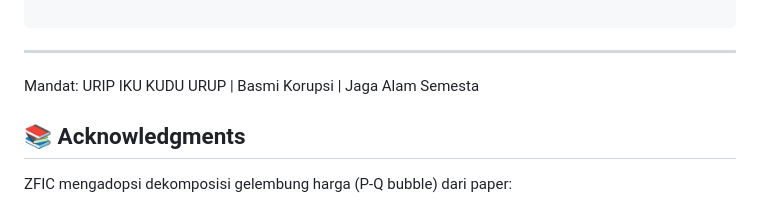
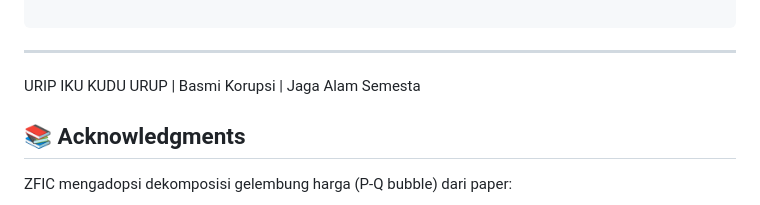
Before and after one commit to BenNugraha/Zuhri-Finance-Integrator-Corruption, a Markdown page: README.md, the part around the change. GitHub-like rendering.

Commit message:
Add teks

````diff
--- a/README.md
+++ b/README.md
@@ -129,7 +129,7 @@ Supported by : Babeh Lutfi Jagur sanFK Jatiwaringin
 
 ```
 ---
-Mandat: URIP IKU KUDU URUP | Basmi Korupsi | Jaga Alam Semesta
+URIP IKU KUDU URUP | Basmi Korupsi | Jaga Alam Semesta
 
 ## 📚 Acknowledgments
 
````
